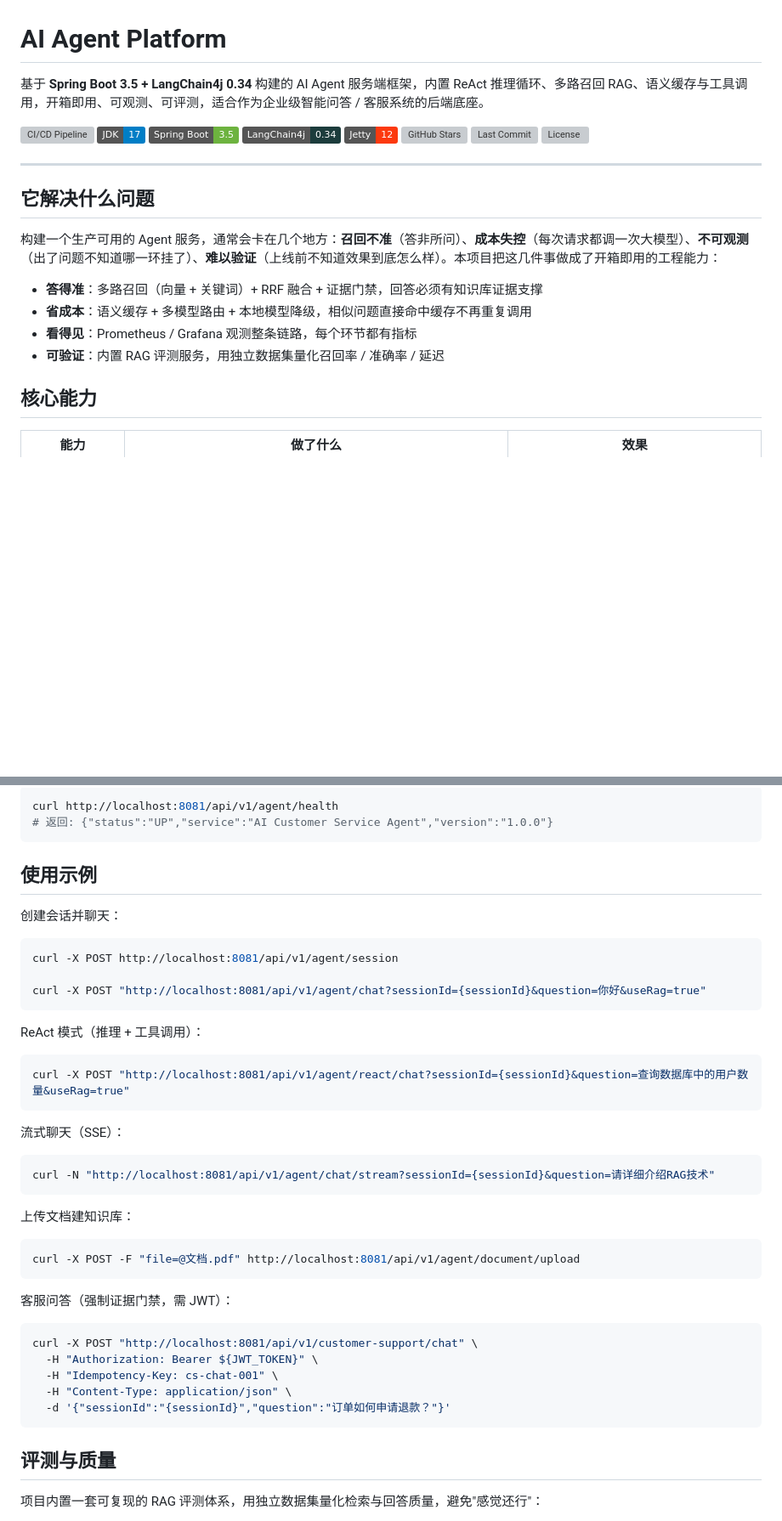
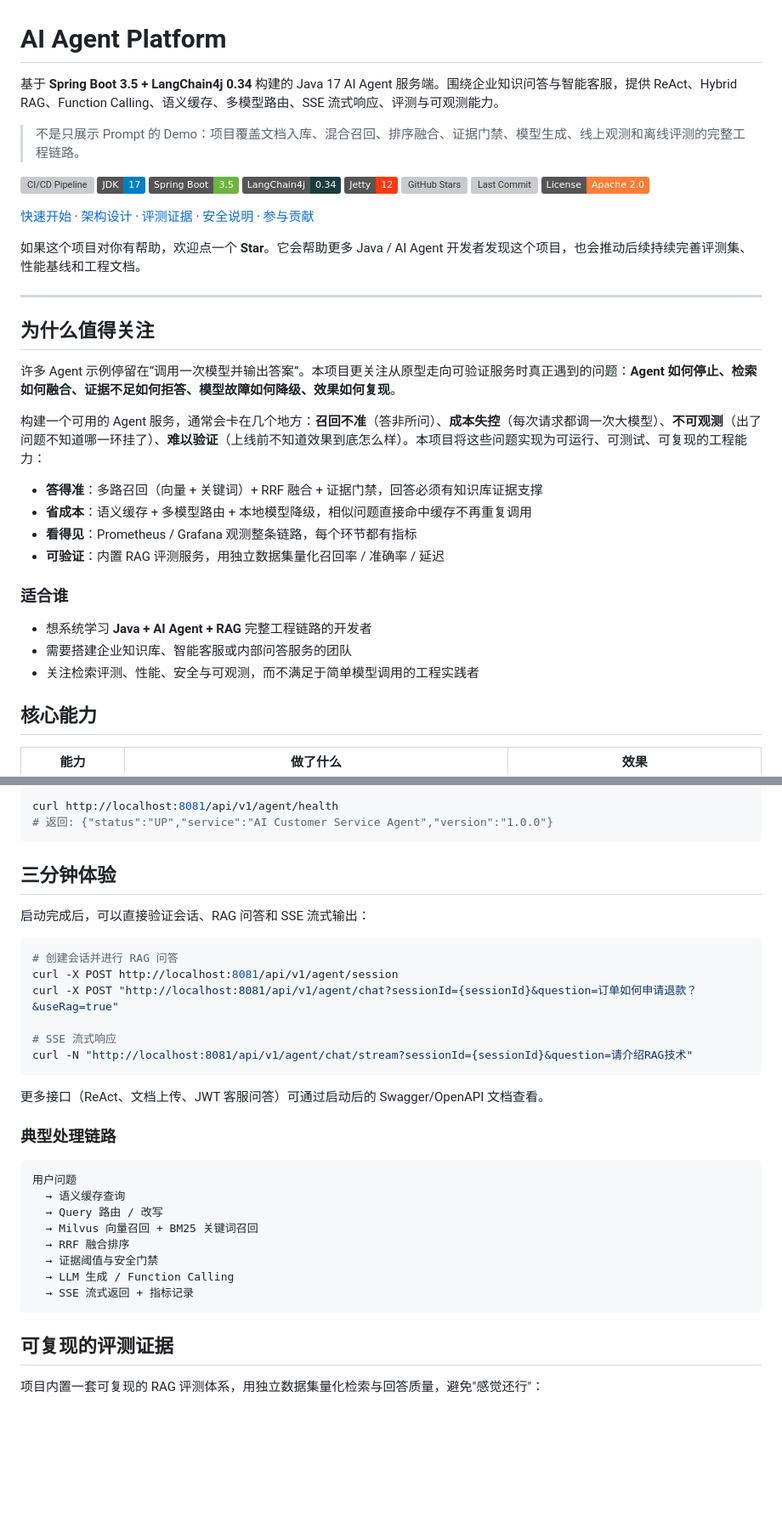
Before and after one commit to 888newstep/ai-agent-platform, a Markdown page: README.md, 2 parts joined by grey strips. Shown at 85% size. Rendered like a GitHub page; badges without logos; blank space fills up the shorter version; grey boxes are pictures that could not be loaded.

````diff
--- a/README.md
+++ b/README.md
@@ -1,6 +1,8 @@
 # AI Agent Platform
 
-基于 **Spring Boot 3.5 + LangChain4j 0.34** 构建的 AI Agent 服务端框架，内置 ReAct 推理循环、多路召回 RAG、语义缓存与工具调用，开箱即用、可观测、可评测，适合作为企业级智能问答 / 客服系统的后端底座。
+基于 **Spring Boot 3.5 + LangChain4j 0.34** 构建的 Java 17 AI Agent 服务端。围绕企业知识问答与智能客服，提供 ReAct、Hybrid RAG、Function Calling、语义缓存、多模型路由、SSE 流式响应、评测与可观测能力。
+
+> 不是只展示 Prompt 的 Demo：项目覆盖文档入库、混合召回、排序融合、证据门禁、模型生成、线上观测和离线评测的完整工程链路。
 
 [![CI/CD Pipeline](https://github.com/888newstep/ai-agent-platform/actions/workflows/ci.yml/badge.svg)](https://github.com/888newstep/ai-agent-platform/actions/workflows/ci.yml)
 [![JDK 17](https://img.shields.io/badge/JDK-17-blue.svg)](https://adoptium.net/)
@@ -9,18 +11,30 @@
 [![Jetty 12](https://img.shields.io/badge/Jetty-12-FC390E.svg)](https://eclipse.dev/jetty/)
 [![GitHub Stars](https://img.shields.io/github/stars/888newstep/ai-agent-platform?style=flat)](https://github.com/888newstep/ai-agent-platform/stargazers)
 [![Last Commit](https://img.shields.io/github/last-commit/888newstep/ai-agent-platform)](https://github.com/888newstep/ai-agent-platform/commits/main)
-[![License](https://img.shields.io/github/license/888newstep/ai-agent-platform)](LICENSE)
+[![License](https://img.shields.io/badge/License-Apache%202.0-orange.svg)](LICENSE)
+
+[快速开始](#快速开始) · [架构设计](docs/ARCHITECTURE.md) · [评测证据](docs/EVIDENCE_VERIFICATION.md) · [安全说明](SECURITY.md) · [参与贡献](CONTRIBUTING.md)
+
+如果这个项目对你有帮助，欢迎点一个 **Star**。它会帮助更多 Java / AI Agent 开发者发现这个项目，也会推动后续持续完善评测集、性能基线和工程文档。
 
 ---
 
-## 它解决什么问题
+## 为什么值得关注
 
-构建一个生产可用的 Agent 服务，通常会卡在几个地方：**召回不准**（答非所问）、**成本失控**（每次请求都调一次大模型）、**不可观测**（出了问题不知道哪一环挂了）、**难以验证**（上线前不知道效果到底怎么样）。本项目把这几件事做成了开箱即用的工程能力：
+许多 Agent 示例停留在“调用一次模型并输出答案”。本项目更关注从原型走向可验证服务时真正遇到的问题：**Agent 如何停止、检索如何融合、证据不足如何拒答、模型故障如何降级、效果如何复现**。
+
+构建一个可用的 Agent 服务，通常会卡在几个地方：**召回不准**（答非所问）、**成本失控**（每次请求都调一次大模型）、**不可观测**（出了问题不知道哪一环挂了）、**难以验证**（上线前不知道效果到底怎么样）。本项目将这些问题实现为可运行、可测试、可复现的工程能力：
 
 - **答得准**：多路召回（向量 + 关键词）+ RRF 融合 + 证据门禁，回答必须有知识库证据支撑
 - **省成本**：语义缓存 + 多模型路由 + 本地模型降级，相似问题直接命中缓存不再重复调用
 - **看得见**：Prometheus / Grafana 观测整条链路，每个环节都有指标
 - **可验证**：内置 RAG 评测服务，用独立数据集量化召回率 / 准确率 / 延迟
+
+### 适合谁
+
+- 想系统学习 **Java + AI Agent + RAG** 完整工程链路的开发者
+- 需要搭建企业知识库、智能客服或内部问答服务的团队
+- 关注检索评测、性能、安全与可观测，而不满足于简单模型调用的工程实践者
 
 ## 核心能力
 
@@ -108,45 +122,35 @@ curl http://localhost:8081/api/v1/agent/health
 # 返回: {"status":"UP","service":"AI Customer Service Agent","version":"1.0.0"}
 ```
 
-## 使用示例
+## 三分钟体验
 
-创建会话并聊天：
+启动完成后，可以直接验证会话、RAG 问答和 SSE 流式输出：
 
 ```bash
+# 创建会话并进行 RAG 问答
 curl -X POST http://localhost:8081/api/v1/agent/session
+curl -X POST "http://localhost:8081/api/v1/agent/chat?sessionId={sessionId}&question=订单如何申请退款？&useRag=true"
 
-curl -X POST "http://localhost:8081/api/v1/agent/chat?sessionId={sessionId}&question=你好&useRag=true"
+# SSE 流式响应
+curl -N "http://localhost:8081/api/v1/agent/chat/stream?sessionId={sessionId}&question=请介绍RAG技术"
 ```
 
-ReAct 模式（推理 + 工具调用）：
+更多接口（ReAct、文档上传、JWT 客服问答）可通过启动后的 Swagger/OpenAPI 文档查看。
 
-```bash
-curl -X POST "http://localhost:8081/api/v1/agent/react/chat?sessionId={sessionId}&question=查询数据库中的用户数量&useRag=true"
+### 典型处理链路
+
+```text
+用户问题
+  → 语义缓存查询
+  → Query 路由 / 改写
+  → Milvus 向量召回 + BM25 关键词召回
+  → RRF 融合排序
+  → 证据阈值与安全门禁
+  → LLM 生成 / Function Calling
+  → SSE 流式返回 + 指标记录
 ```
 
-流式聊天（SSE）：
-
-```bash
-curl -N "http://localhost:8081/api/v1/agent/chat/stream?sessionId={sessionId}&question=请详细介绍RAG技术"
-```
-
-上传文档建知识库：
-
-```bash
-curl -X POST -F "file=@文档.pdf" http://localhost:8081/api/v1/agent/document/upload
-```
-
-客服问答（强制证据门禁，需 JWT）：
-
-```bash
-curl -X POST "http://localhost:8081/api/v1/customer-support/chat" \
-  -H "Authorization: Bearer ${JWT_TOKEN}" \
-  -H "Idempotency-Key: cs-chat-001" \
-  -H "Content-Type: application/json" \
-  -d '{"sessionId":"{sessionId}","question":"订单如何申请退款？"}'
-```
-
-## 评测与质量
+## 可复现的评测证据
 
 项目内置一套可复现的 RAG 评测体系，用独立数据集量化检索与回答质量，避免"感觉还行"：
 
````
Also changed, not shown: other parts of README.md (+39 -45 lines).
